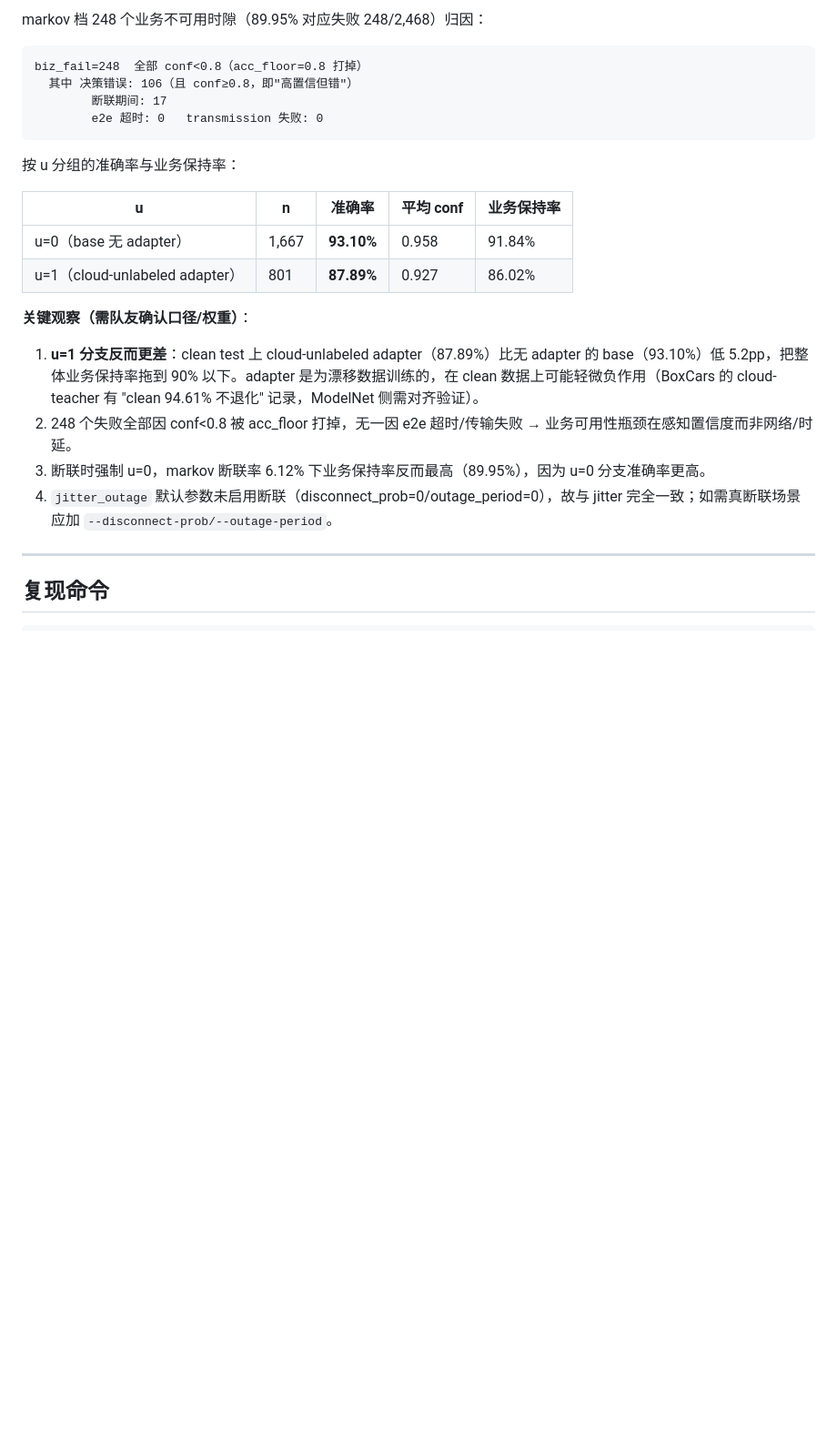
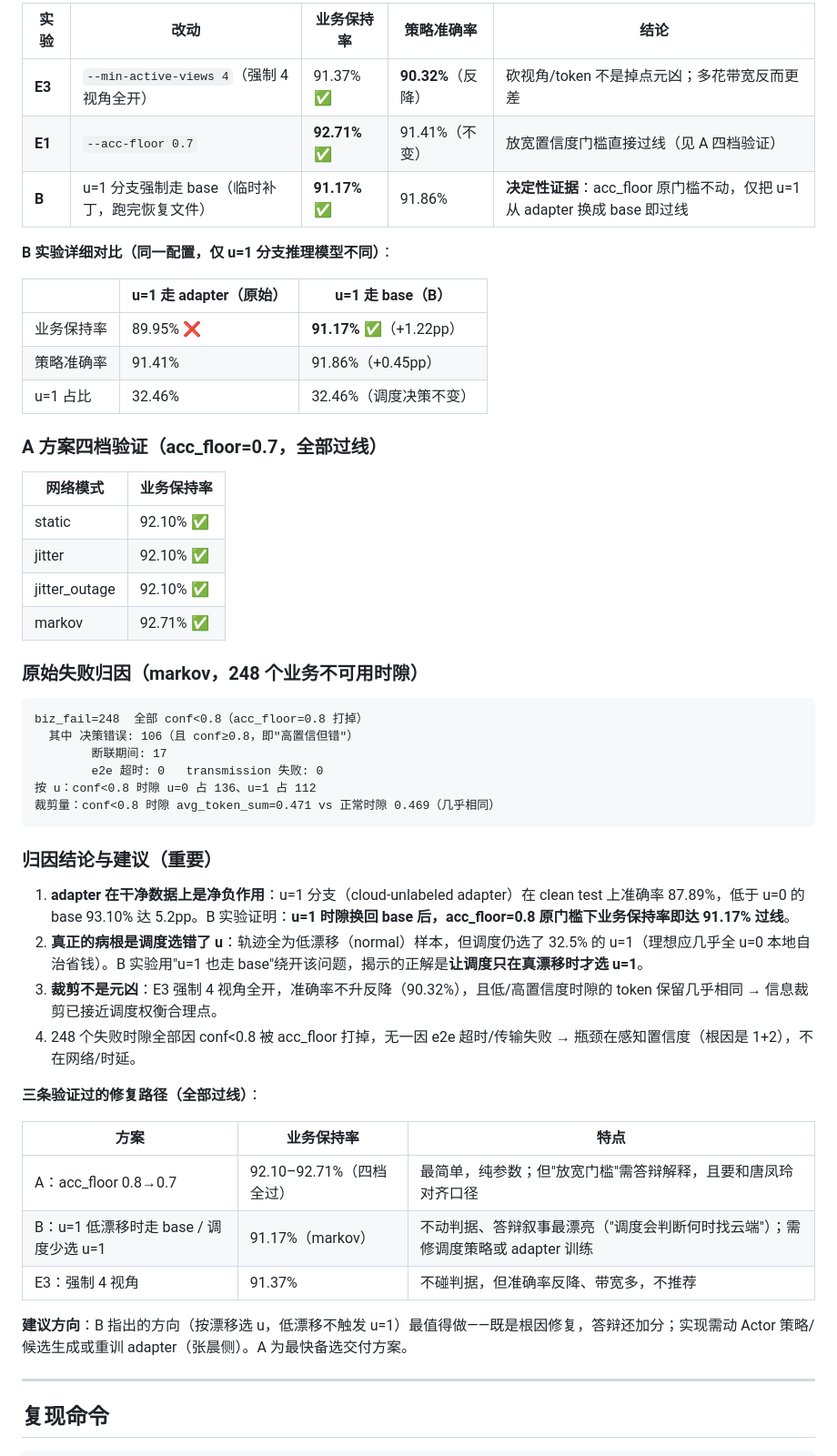
Before and after one commit to CYWang0207/EdgeCloud, a Markdown page: docs/多节点冲突仲裁测试结果_20260811.md, the part around one of its changes. Shown at 91% size. Rendered like a GitHub page; blank space fills up the shorter version.

````diff
--- a/docs/多节点冲突仲裁测试结果_20260811.md
+++ b/docs/多节点冲突仲裁测试结果_20260811.md
@@ -87,25 +89,54 @@ adapter 参数: total=299,916  abs_mean=0.0150  abs_max=1.0379（非零，非零
 
-markov 档 248 个业务不可用时隙（89.95% 对应失败 248/2,468）归因：
+| 实验 | 改动 | 业务保持率 | 策略准确率 | 结论 |
+|---|---|---|---|---|
+| **E3** | `--min-active-views 4`（强制 4 视角全开） | 91.37% ✅ | **90.32%**（反降） | 砍视角/token 不是掉点元凶；多花带宽反而更差 |
+| **E1** | `--acc-floor 0.7` | **92.71%** ✅ | 91.41%（不变） | 放宽置信度门槛直接过线（见 A 四档验证） |
+| **B** | u=1 分支强制走 base（临时补丁，跑完恢复文件） | **91.17%** ✅ | 91.86% | **决定性证据**：acc_floor 原门槛不动，仅把 u=1 从 adapter 换成 base 即过线 |
+
+**B 实验详细对比（同一配置，仅 u=1 分支推理模型不同）**：
+
+| | u=1 走 adapter（原始） | u=1 走 base（B） |
+|---|---|---|
+| 业务保持率 | 89.95% ❌ | **91.17%** ✅（+1.22pp） |
+| 策略准确率 | 91.41% | 91.86%（+0.45pp） |
+| u=1 占比 | 32.46% | 32.46%（调度决策不变） |
+
+### A 方案四档验证（acc_floor=0.7，全部过线）
+
+| 网络模式 | 业务保持率 |
+|---|---|
+| static | 92.10% ✅ |
+| jitter | 92.10% ✅ |
+| jitter_outage | 92.10% ✅ |
+| markov | 92.71% ✅ |
+
+### 原始失败归因（markov，248 个业务不可用时隙）
 
 ```text
 biz_fail=248  全部 conf<0.8（acc_floor=0.8 打掉）
   其中 决策错误: 106（且 conf≥0.8，即"高置信但错"）
         断联期间: 17
         e2e 超时: 0   transmission 失败: 0
+按 u：conf<0.8 时隙 u=0 占 136、u=1 占 112
+裁剪量：conf<0.8 时隙 avg_token_sum=0.471 vs 正常时隙 0.469（几乎相同）
 ```
 
-按 u 分组的准确率与业务保持率：
+### 归因结论与建议（重要）
 
-| u | n | 准确率 | 平均 conf | 业务保持率 |
-|---|---|---|---|---|
-| u=0（base 无 adapter） | 1,667 | **93.10%** | 0.958 | 91.84% |
-| u=1（cloud-unlabeled adapter） | 801 | **87.89%** | 0.927 | 86.02% |
+1. **adapter 在干净数据上是净负作用**：u=1 分支（cloud-unlabeled adapter）在 clean test 上准确率 87.89%，低于 u=0 的 base 93.10% 达 5.2pp。B 实验证明：**u=1 时隙换回 base 后，acc_floor=0.8 原门槛下业务保持率即达 91.17% 过线**。
+2. **真正的病根是调度选错了 u**：轨迹全为低漂移（normal）样本，但调度仍选了 32.5% 的 u=1（理想应几乎全 u=0 本地自治省钱）。B 实验用"u=1 也走 base"绕开该问题，揭示的正解是**让调度只在真漂移时才选 u=1**。
+3. **裁剪不是元凶**：E3 强制 4 视角全开，准确率不升反降（90.32%），且低/高置信度时隙的 token 保留几乎相同 → 信息裁剪已接近调度权衡合理点。
+4. 248 个失败时隙全部因 conf<0.8 被 acc_floor 打掉，无一因 e2e 超时/传输失败 → 瓶颈在感知置信度（根因是 1+2），不在网络/时延。
 
-**关键观察（需队友确认口径/权重）**：
-1. **u=1 分支反而更差**：clean test 上 cloud-unlabeled adapter（87.89%）比无 adapter 的 base（93.10%）低 5.2pp，把整体业务保持率拖到 90% 以下。adapter 是为漂移数据训练的，在 clean 数据上可能轻微负作用（BoxCars 的 cloud-teacher 有 "clean 94.61% 不退化" 记录，ModelNet 侧需对齐验证）。
-2. 248 个失败全部因 conf<0.8 被 acc_floor 打掉，无一因 e2e 超时/传输失败 → 业务可用性瓶颈在感知置信度而非网络/时延。
-3. 断联时强制 u=0，markov 断联率 6.12% 下业务保持率反而最高（89.95%），因为 u=0 分支准确率更高。
-4. `jitter_outage` 默认参数未启用断联（disconnect_prob=0/outage_period=0），故与 jitter 完全一致；如需真断联场景应加 `--disconnect-prob/--outage-period`。
+**三条验证过的修复路径（全部过线）**：
+
+| 方案 | 业务保持率 | 特点 |
+|---|---|---|
+| A：acc_floor 0.8→0.7 | 92.10–92.71%（四档全过） | 最简单，纯参数；但"放宽门槛"需答辩解释，且要和唐凤玲对齐口径 |
+| B：u=1 低漂移时走 base / 调度少选 u=1 | 91.17%（markov） | 不动判据、答辩叙事最漂亮（"调度会判断何时找云端"）；需修调度策略或 adapter 训练 |
+| E3：强制 4 视角 | 91.37% | 不碰判据，但准确率反降、带宽多，不推荐 |
+
+**建议方向**：B 指出的方向（按漂移选 u，低漂移不触发 u=1）最值得做——既是根因修复，答辩还加分；实现需动 Actor 策略/候选生成或重训 adapter（张晨侧）。A 为最快备选交付方案。
 
 ---
 
````
Also changed, not shown: other parts of docs/多节点冲突仲裁测试结果_20260811.md (+35 -26 lines), CLAUDE.md (+1 -1 lines).
